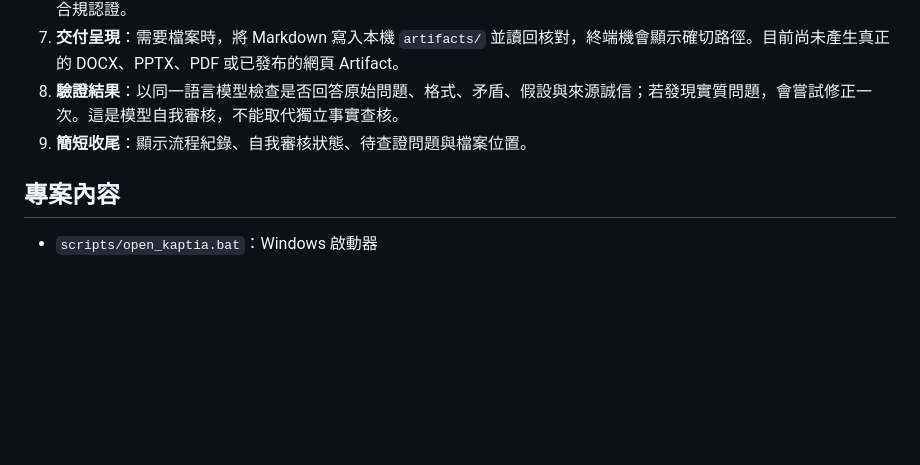
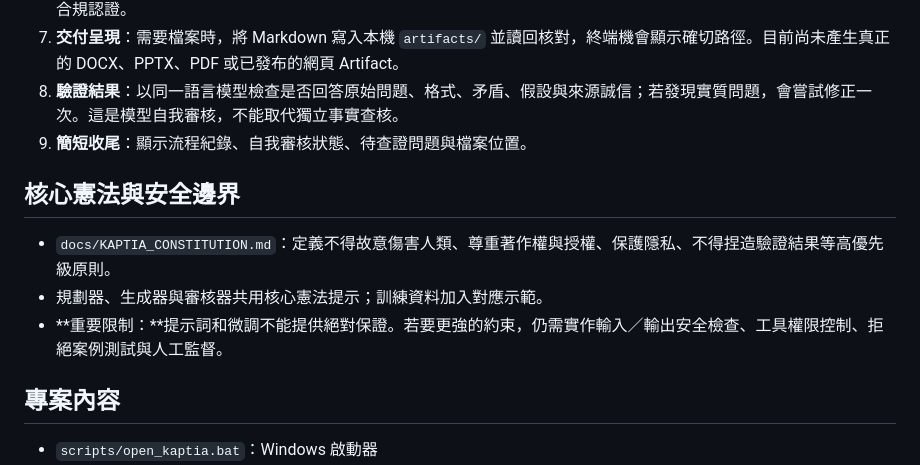
Before and after one commit to argusocean-wq/kaptia, a Markdown page: README.md, the part around the change. GitHub-like rendering; blank space fills up the shorter version.

Commit message:
Document Kaptia constitution and enforcement limits

```diff
--- a/README.md
+++ b/README.md
@@ -15,6 +15,12 @@ Kaptia 是以繁體中文為預設的本機文字 AI 助理。執行時不依賴
 7. **交付呈現**：需要檔案時，將 Markdown 寫入本機 `artifacts/` 並讀回核對，終端機會顯示確切路徑。目前尚未產生真正的 DOCX、PPTX、PDF 或已發布的網頁 Artifact。
 8. **驗證結果**：以同一語言模型檢查是否回答原始問題、格式、矛盾、假設與來源誠信；若發現實質問題，會嘗試修正一次。這是模型自我審核，不能取代獨立事實查核。
 9. **簡短收尾**：顯示流程紀錄、自我審核狀態、待查證問題與檔案位置。
+
+## 核心憲法與安全邊界
+
+- `docs/KAPTIA_CONSTITUTION.md`：定義不得故意傷害人類、尊重著作權與授權、保護隱私、不得捏造驗證結果等高優先級原則。
+- 規劃器、生成器與審核器共用核心憲法提示；訓練資料加入對應示範。
+- **重要限制：**提示詞和微調不能提供絕對保證。若要更強的約束，仍需實作輸入／輸出安全檢查、工具權限控制、拒絕案例測試與人工監督。
 
 ## 專案內容
 
```
